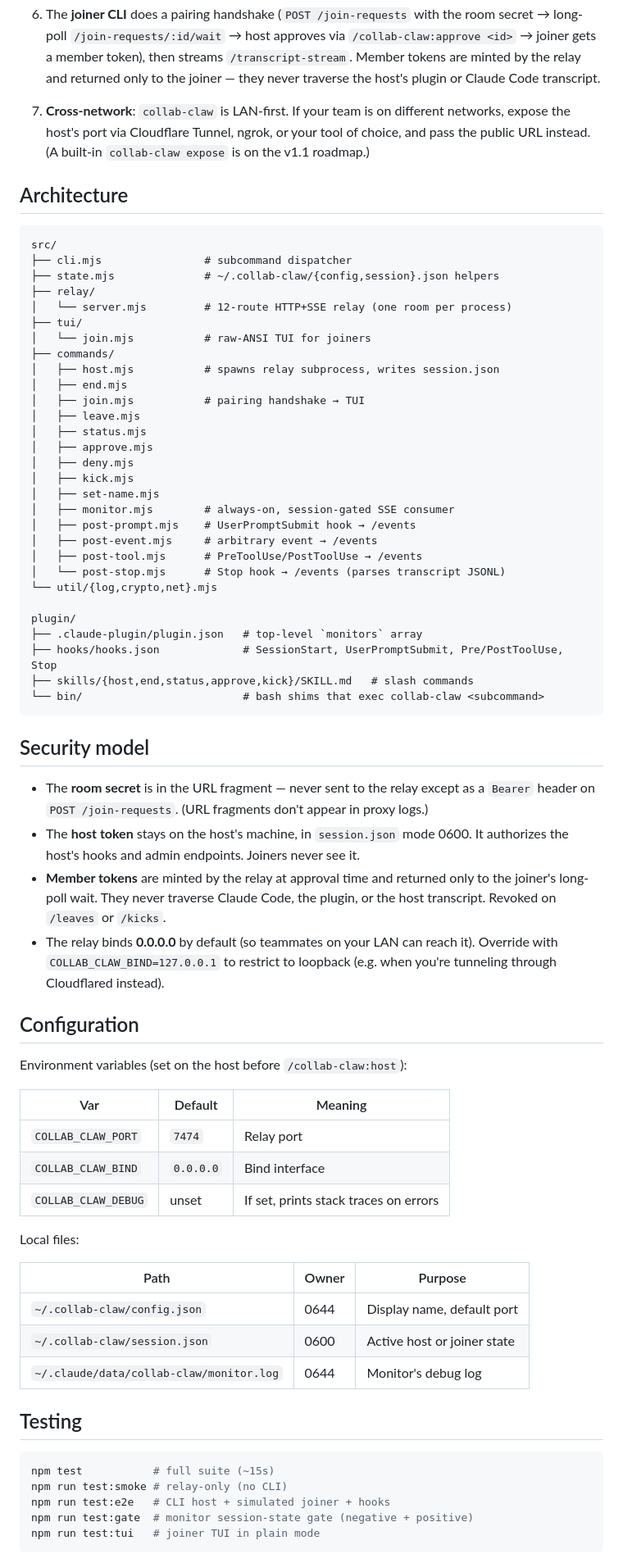
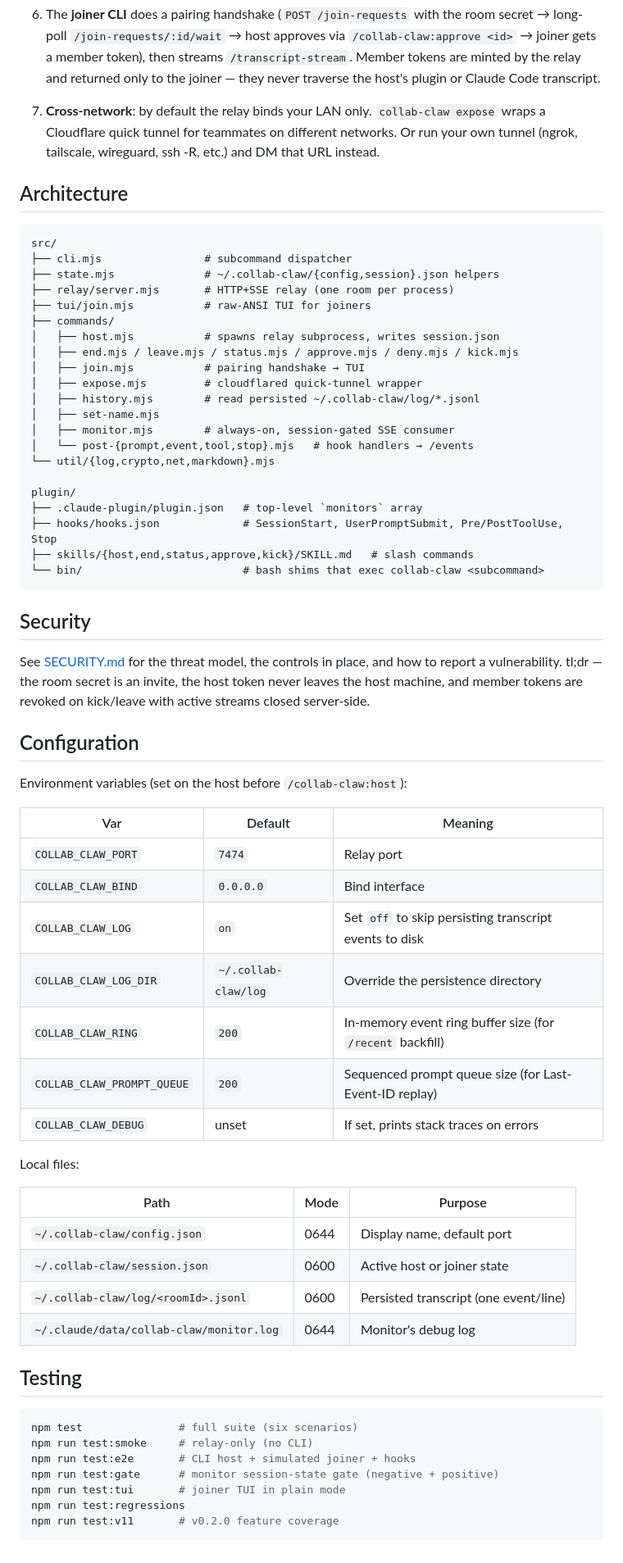
Before and after one commit to sankalpgunturi/collab-claw, a Markdown page: README.md, the part around one of its changes. Shown at 82% size. Drawn GitHub-style.

````diff
--- a/README.md
+++ b/README.md
@@ -162,10 +215,10 @@ collab-claw end                     # tear down the room (host)
    and returned only to the joiner — they never traverse the host's
    plugin or Claude Code transcript.
 
-7. **Cross-network**: `collab-claw` is LAN-first. If your team is on
-   different networks, expose the host's port via Cloudflare Tunnel,
-   ngrok, or your tool of choice, and pass the public URL instead.
-   (A built-in `collab-claw expose` is on the v1.1 roadmap.)
+7. **Cross-network**: by default the relay binds your LAN only.
+   `collab-claw expose` wraps a Cloudflare quick tunnel for teammates on
+   different networks. Or run your own tunnel (ngrok, tailscale,
+   wireguard, ssh -R, etc.) and DM that URL instead.
 
 ## Architecture
 
@@ -173,26 +226,18 @@ collab-claw end                     # tear down the room (host)
 src/
 ├── cli.mjs                # subcommand dispatcher
 ├── state.mjs              # ~/.collab-claw/{config,session}.json helpers
-├── relay/
-│   └── server.mjs         # 12-route HTTP+SSE relay (one room per process)
-├── tui/
-│   └── join.mjs           # raw-ANSI TUI for joiners
+├── relay/server.mjs       # HTTP+SSE relay (one room per process)
+├── tui/join.mjs           # raw-ANSI TUI for joiners
 ├── commands/
 │   ├── host.mjs           # spawns relay subprocess, writes session.json
-│   ├── end.mjs
+│   ├── end.mjs / leave.mjs / status.mjs / approve.mjs / deny.mjs / kick.mjs
 │   ├── join.mjs           # pairing handshake → TUI
-│   ├── leave.mjs
-│   ├── status.mjs
-│   ├── approve.mjs
-│   ├── deny.mjs
-│   ├── kick.mjs
+│   ├── expose.mjs         # cloudflared quick-tunnel wrapper
+│   ├── history.mjs        # read persisted ~/.collab-claw/log/*.jsonl
 │   ├── set-name.mjs
 │   ├── monitor.mjs        # always-on, session-gated SSE consumer
-│   ├── post-prompt.mjs    # UserPromptSubmit hook → /events
-│   ├── post-event.mjs     # arbitrary event → /events
-│   ├── post-tool.mjs      # PreToolUse/PostToolUse → /events
-│   └── post-stop.mjs      # Stop hook → /events (parses transcript JSONL)
-└── util/{log,crypto,net}.mjs
+│   └── post-{prompt,event,tool,stop}.mjs   # hook handlers → /events
+└── util/{log,crypto,net,markdown}.mjs
 
 plugin/
 ├── .claude-plugin/plugin.json   # top-level `monitors` array
@@ -201,46 +246,46 @@ plugin/
 └── bin/                         # bash shims that exec collab-claw <subcommand>
 ```
 
-## Security model
+## Security
 
-- The **room secret** is in the URL fragment — never sent to the relay
-  except as a `Bearer` header on `POST /join-requests`. (URL fragments
-  don't appear in proxy logs.)
-- The **host token** stays on the host's machine, in `session.json` mode
-  0600. It authorizes the host's hooks and admin endpoints. Joiners never
-  see it.
-- **Member tokens** are minted by the relay at approval time and returned
-  only to the joiner's long-poll wait. They never traverse Claude Code,
-  the plugin, or the host transcript. Revoked on `/leaves` or `/kicks`.
-- The relay binds **0.0.0.0** by default (so teammates on your LAN can
-  reach it). Override with `COLLAB_CLAW_BIND=127.0.0.1` to restrict to
-  loopback (e.g. when you're tunneling through Cloudflared instead).
+See [SECURITY.md](./SECURITY.md) for the threat model, the controls in
+place, and how to report a vulnerability. tl;dr — the room secret is
+an invite, the host token never leaves the host machine, and member
+tokens are revoked on kick/leave with active streams closed
+server-side.
 
 ## Configuration
 
 Environment variables (set on the host before `/collab-claw:host`):
 
-| Var                     | Default     | Meaning                                   |
-| ----------------------- | ----------- | ----------------------------------------- |
-| `COLLAB_CLAW_PORT`      | `7474`      | Relay port                                |
-| `COLLAB_CLAW_BIND`      | `0.0.0.0`   | Bind interface                            |
-| `COLLAB_CLAW_DEBUG`     | unset       | If set, prints stack traces on errors     |
+| Var                          | Default              | Meaning                                                  |
+| ---------------------------- | -------------------- | -------------------------------------------------------- |
+| `COLLAB_CLAW_PORT`           | `7474`               | Relay port                                               |
+| `COLLAB_CLAW_BIND`           | `0.0.0.0`            | Bind interface                                           |
+| `COLLAB_CLAW_LOG`            | `on`                 | Set `off` to skip persisting transcript events to disk   |
+| `COLLAB_CLAW_LOG_DIR`        | `~/.collab-claw/log` | Override the persistence directory                       |
+| `COLLAB_CLAW_RING`           | `200`                | In-memory event ring buffer size (for `/recent` backfill)|
+| `COLLAB_CLAW_PROMPT_QUEUE`   | `200`                | Sequenced prompt queue size (for Last-Event-ID replay)   |
+| `COLLAB_CLAW_DEBUG`          | unset                | If set, prints stack traces on errors                    |
 
 Local files:
 
-| Path                              | Owner | Purpose                                   |
-| --------------------------------- | ----- | ----------------------------------------- |
-| `~/.collab-claw/config.json`      | 0644  | Display name, default port                |
-| `~/.collab-claw/session.json`     | 0600  | Active host or joiner state               |
-| `~/.claude/data/collab-claw/monitor.log` | 0644  | Monitor's debug log                |
+| Path                                          | Mode  | Purpose                              |
+| --------------------------------------------- | ----- | ------------------------------------ |
+| `~/.collab-claw/config.json`                  | 0644  | Display name, default port           |
+| `~/.collab-claw/session.json`                 | 0600  | Active host or joiner state          |
+| `~/.collab-claw/log/<roomId>.jsonl`           | 0600  | Persisted transcript (one event/line)|
+| `~/.claude/data/collab-claw/monitor.log`      | 0644  | Monitor's debug log                  |
 
 ## Testing
 
 ```bash
-npm test           # full suite (~15s)
-npm run test:smoke # relay-only (no CLI)
-npm run test:e2e   # CLI host + simulated joiner + hooks
-npm run test:gate  # monitor session-state gate (negative + positive)
-npm run test:tui   # joiner TUI in plain mode
+npm test               # full suite (six scenarios)
+npm run test:smoke     # relay-only (no CLI)
+npm run test:e2e       # CLI host + simulated joiner + hooks
+npm run test:gate      # monitor session-state gate (negative + positive)
+npm run test:tui       # joiner TUI in plain mode
+npm run test:regressions
+npm run test:v11       # v0.2.0 feature coverage
 ```
 
````
Also changed, not shown: other parts of README.md (+75 -24 lines).
